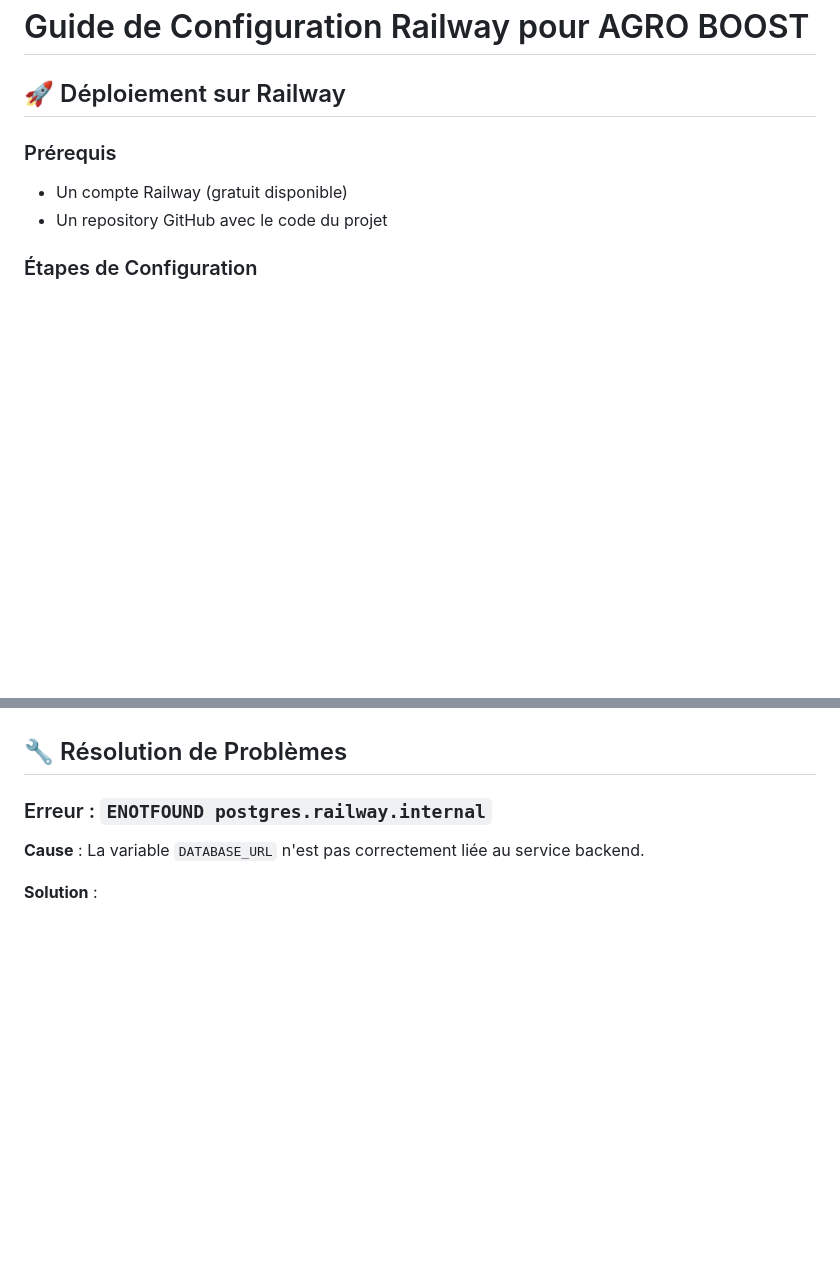
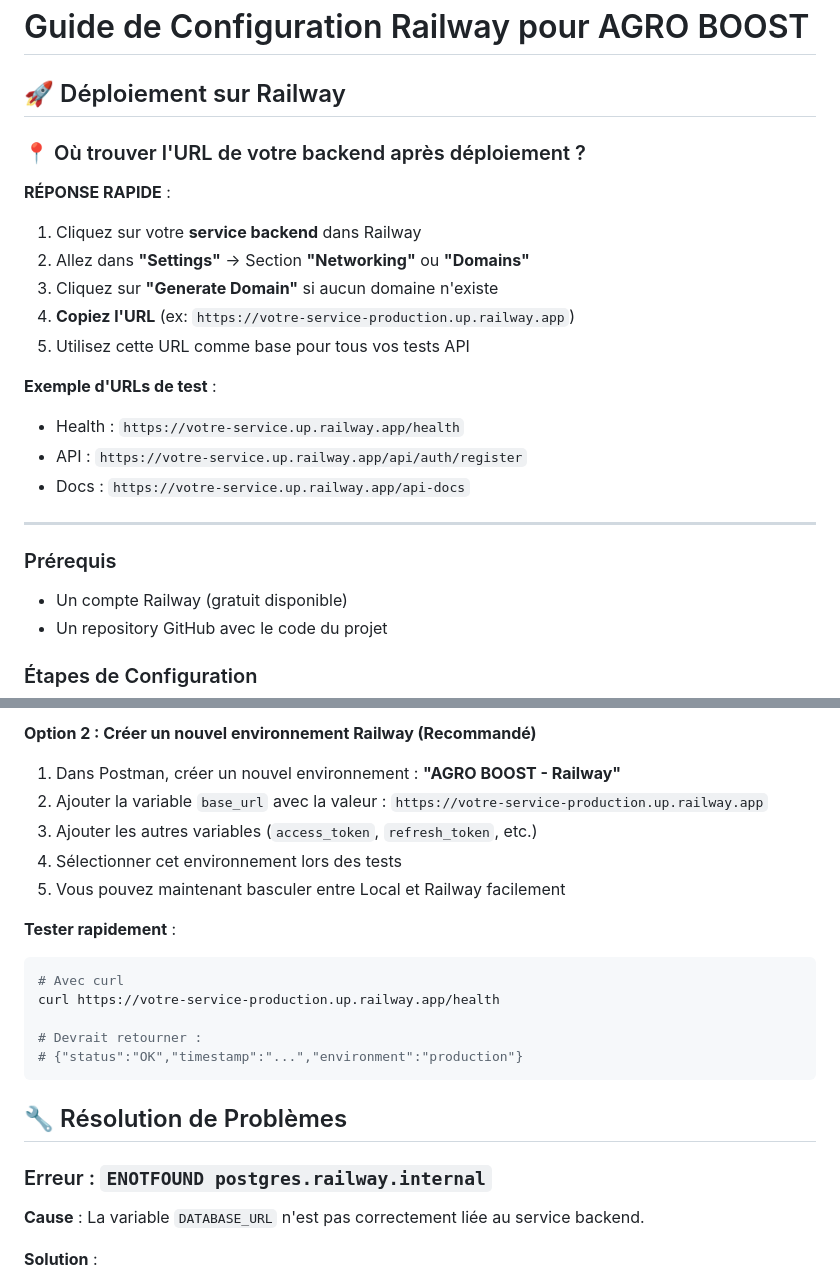
Before and after one commit to sarrlouise-hue/agroBoost, a Markdown page: RAILWAY_SETUP.md, 2 parts joined by grey strips. Rendered like a GitHub page; blank space fills up the shorter version.

````diff
--- a/RAILWAY_SETUP.md
+++ b/RAILWAY_SETUP.md
@@ -1,6 +1,22 @@
 # Guide de Configuration Railway pour AGRO BOOST
 
 ## 🚀 Déploiement sur Railway
+
+### 📍 Où trouver l'URL de votre backend après déploiement ?
+
+**RÉPONSE RAPIDE** :
+1. Cliquez sur votre **service backend** dans Railway
+2. Allez dans **"Settings"** → Section **"Networking"** ou **"Domains"**
+3. Cliquez sur **"Generate Domain"** si aucun domaine n'existe
+4. **Copiez l'URL** (ex: `https://votre-service-production.up.railway.app`)
+5. Utilisez cette URL comme base pour tous vos tests API
+
+**Exemple d'URLs de test** :
+- Health : `https://votre-service.up.railway.app/health`
+- API : `https://votre-service.up.railway.app/api/auth/register`
+- Docs : `https://votre-service.up.railway.app/api-docs`
+
+---
 
 ### Prérequis
 - Un compte Railway (gratuit disponible)
@@ -92,3 +165,18 @@ openssl rand -base64 32
+**Option 2 : Créer un nouvel environnement Railway (Recommandé)**
+1. Dans Postman, créer un nouvel environnement : **"AGRO BOOST - Railway"**
+2. Ajouter la variable `base_url` avec la valeur : `https://votre-service-production.up.railway.app`
+3. Ajouter les autres variables (`access_token`, `refresh_token`, etc.)
+4. Sélectionner cet environnement lors des tests
+5. Vous pouvez maintenant basculer entre Local et Railway facilement
+
+**Tester rapidement** :
+```bash
+# Avec curl
+curl https://votre-service-production.up.railway.app/health
+
+# Devrait retourner :
+# {"status":"OK","timestamp":"...","environment":"production"}
+```
 
 ## 🔧 Résolution de Problèmes
 
````
Also changed, not shown: other parts of RAILWAY_SETUP.md (+61 -4 lines).
